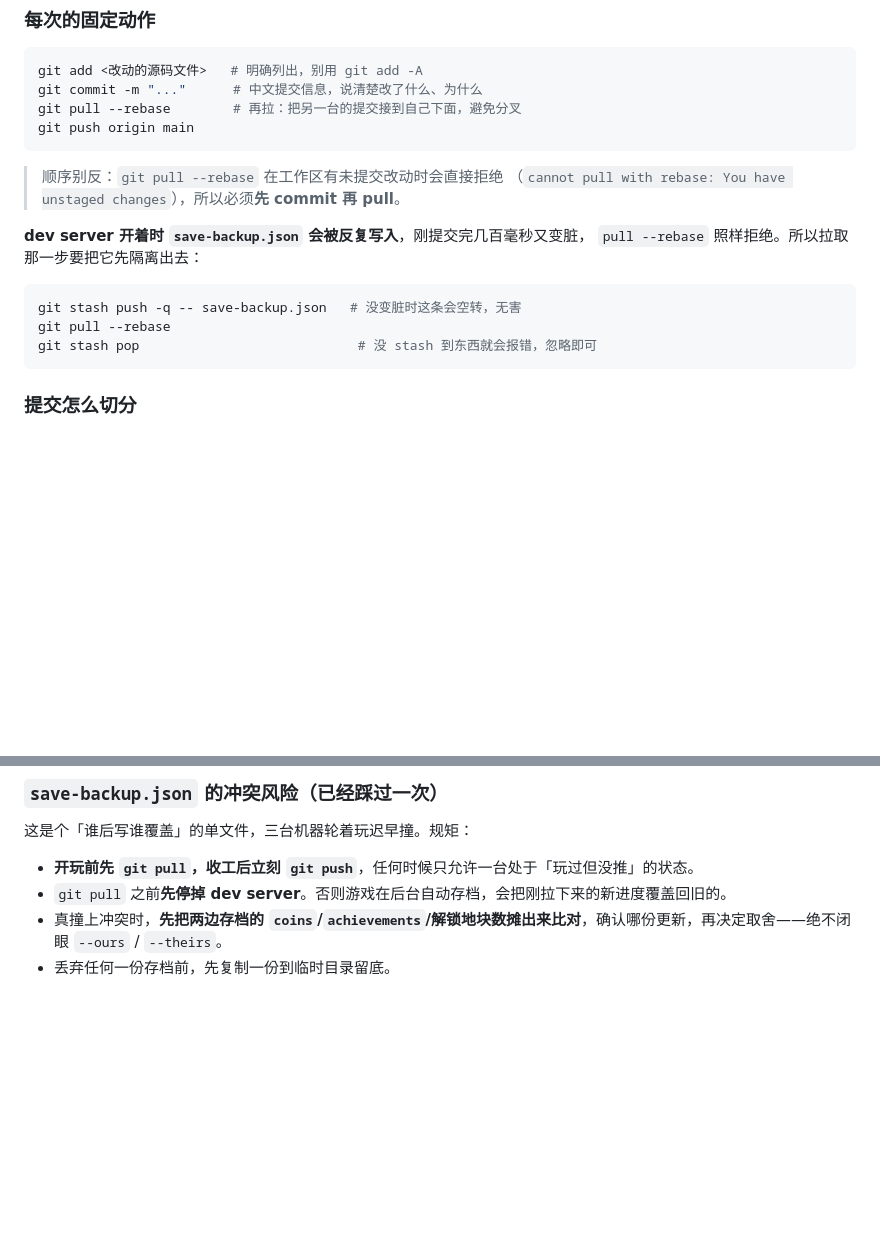
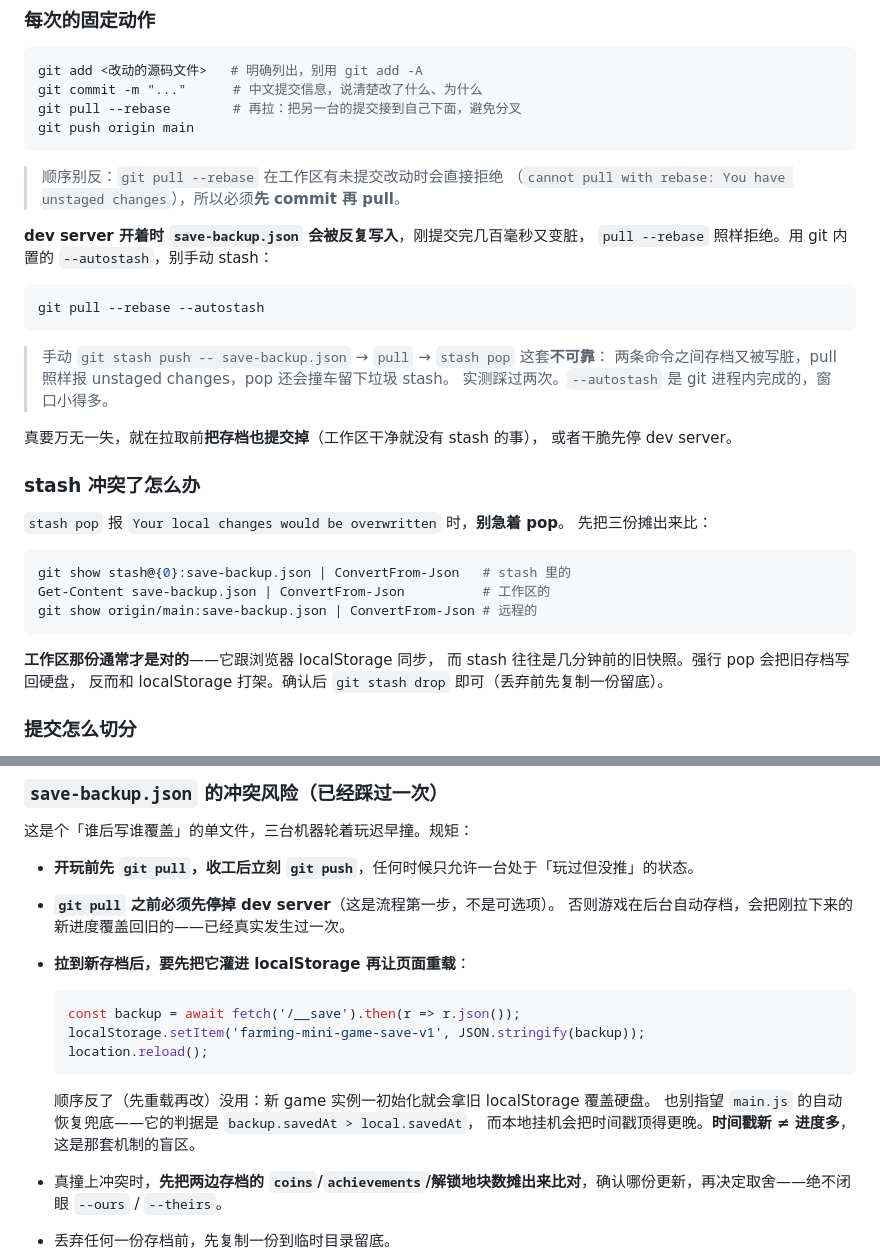
Before and after one commit to wenhui007chu-ux/tiny-garden, a Markdown page: CLAUDE.md, 2 parts joined by grey strips. Drawn GitHub-style; blank space fills up the shorter version.

Commit message:
docs: 修正多机同步流程——改用 --autostash，补上存档恢复的正确顺序
这次拉取实际踩到的三个坑，逐条写清楚：
- 手动 stash/pull/pop 不可靠：两条命令之间存档又被写脏，
  pull 照样被拒、pop 还会撞车留垃圾 stash。改用 git pull --rebase --autostash
- pull 前停 dev server 提为流程第一步（上次没执行，新进度被本地旧档覆盖）
- 拉到新存档后要先灌 localStorage 再重载页面，顺序反了无效；
  并点明 main.js 自动恢复的盲区：时间戳新不代表进度多
- 补充 stash 冲突时的判断方法：工作区那份通常才对，别强行 pop

Co-Authored-By: Claude Opus 5 <noreply@anthropic.com>

````diff
--- a/CLAUDE.md
+++ b/CLAUDE.md
@@ -64,13 +64,33 @@ git push origin main
 > （`cannot pull with rebase: You have unstaged changes`），所以必须**先 commit 再 pull**。
 
 **dev server 开着时 `save-backup.json` 会被反复写入**，刚提交完几百毫秒又变脏，
-`pull --rebase` 照样拒绝。所以拉取那一步要把它先隔离出去：
+`pull --rebase` 照样拒绝。用 git 内置的 `--autostash`，别手动 stash：
 
 ```bash
-git stash push -q -- save-backup.json   # 没变脏时这条会空转，无害
-git pull --rebase
-git stash pop                            # 没 stash 到东西就会报错，忽略即可
+git pull --rebase --autostash
 ```
+
+> 手动 `git stash push -- save-backup.json` → `pull` → `stash pop` 这套**不可靠**：
+> 两条命令之间存档又被写脏，pull 照样报 unstaged changes，pop 还会撞车留下垃圾 stash。
+> 实测踩过两次。`--autostash` 是 git 进程内完成的，窗口小得多。
+
+真要万无一失，就在拉取前**把存档也提交掉**（工作区干净就没有 stash 的事），
+或者干脆先停 dev server。
+
+### stash 冲突了怎么办
+
+`stash pop` 报 `Your local changes would be overwritten` 时，**别急着 pop**。
+先把三份摊出来比：
+
+```bash
+git show stash@{0}:save-backup.json | ConvertFrom-Json   # stash 里的
+Get-Content save-backup.json | ConvertFrom-Json          # 工作区的
+git show origin/main:save-backup.json | ConvertFrom-Json # 远程的
+```
+
+**工作区那份通常才是对的**——它跟浏览器 localStorage 同步，
+而 stash 往往是几分钟前的旧快照。强行 pop 会把旧存档写回硬盘，
+反而和 localStorage 打架。确认后 `git stash drop` 即可（丢弃前先复制一份留底）。
 
 ### 提交怎么切分
 
@@ -90,7 +110,19 @@ git stash pop                            # 没 stash 到东西就会报错，忽
 这是个「谁后写谁覆盖」的单文件，三台机器轮着玩迟早撞。规矩：
 
 - **开玩前先 `git pull`，收工后立刻 `git push`**，任何时候只允许一台处于「玩过但没推」的状态。
-- `git pull` 之前**先停掉 dev server**。否则游戏在后台自动存档，会把刚拉下来的新进度覆盖回旧的。
+- **`git pull` 之前必须先停掉 dev server**（这是流程第一步，不是可选项）。
+  否则游戏在后台自动存档，会把刚拉下来的新进度覆盖回旧的——已经真实发生过一次。
+- **拉到新存档后，要先把它灌进 localStorage 再让页面重载**：
+
+  ```js
+  const backup = await fetch('/__save').then(r => r.json());
+  localStorage.setItem('farming-mini-game-save-v1', JSON.stringify(backup));
+  location.reload();
+  ```
+
+  顺序反了（先重载再改）没用：新 game 实例一初始化就会拿旧 localStorage 覆盖硬盘。
+  也别指望 `main.js` 的自动恢复兜底——它的判据是 `backup.savedAt > local.savedAt`，
+  而本地挂机会把时间戳顶得更晚。**时间戳新 ≠ 进度多**，这是那套机制的盲区。
 - 真撞上冲突时，**先把两边存档的 `coins`/`achievements`/解锁地块数摊出来比对**，确认哪份更新，再决定取舍——绝不闭眼 `--ours` / `--theirs`。
 - 丢弃任何一份存档前，先复制一份到临时目录留底。
 
````
